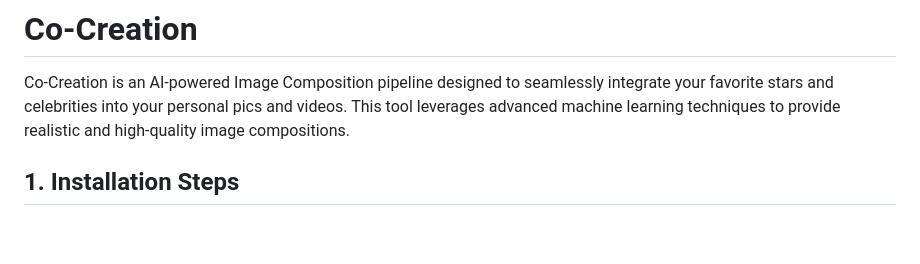
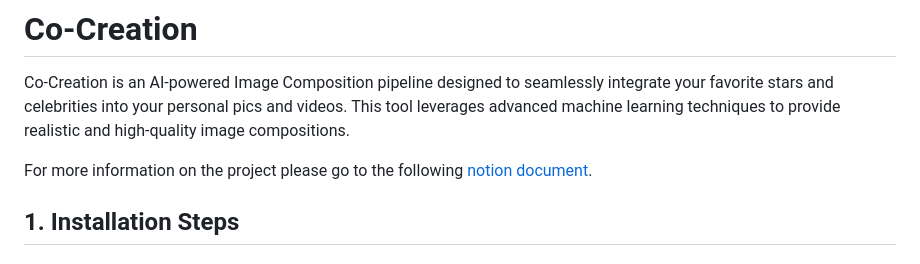
Before and after one commit to gul-dan-van/shadow-projection, a Markdown page: README.md, the part around the change. Drawn GitHub-style; blank space fills up the shorter version.

Commit message:
added co-creation project documentation on README.md

```diff
--- a/README.md
+++ b/README.md
@@ -1,5 +1,8 @@
 # Co-Creation
 Co-Creation is an AI-powered Image Composition pipeline designed to seamlessly integrate your favorite stars and celebrities into your personal pics and videos. This tool leverages advanced machine learning techniques to provide realistic and high-quality image compositions.
+
+For more information on the project please go to the following [notion document](https://www.notion.so/flamapp/Co-creation-Blending-66b95b501d8f40468c1b7efb003e73f0).
+
 
 ## 1. Installation Steps
 
```
